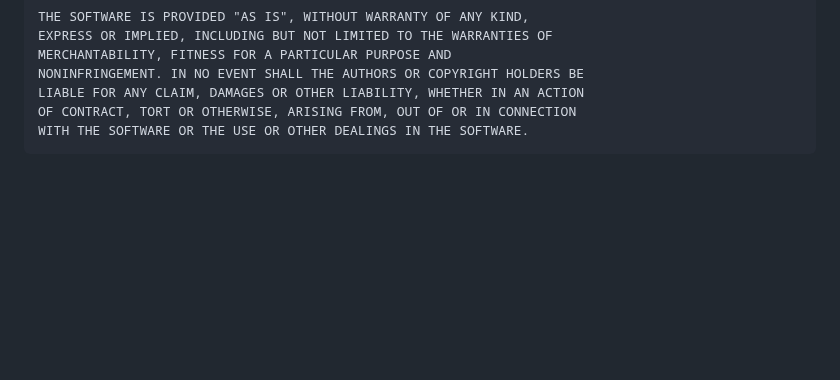
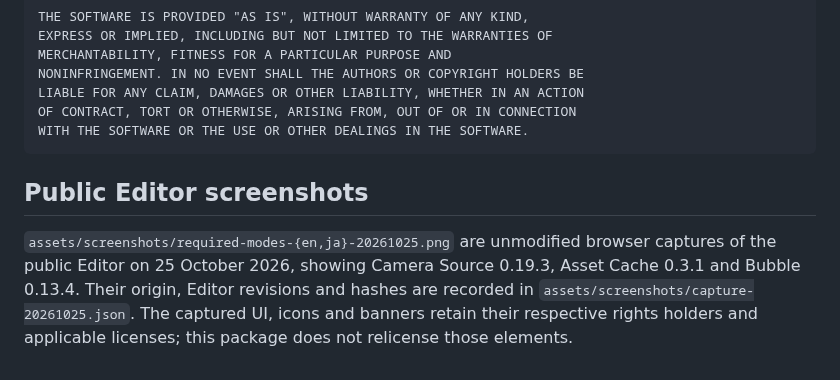
Before and after one commit to kubohiroya/turbowarp-extension-security-dialog, a Markdown page: NOTICE.md, the part around the change. GitHub-like rendering; blank space fills up the shorter version.

````diff
--- a/NOTICE.md
+++ b/NOTICE.md
@@ -26,3 +26,7 @@ LIABLE FOR ANY CLAIM, DAMAGES OR OTHER LIABILITY, WHETHER IN AN ACTION
 OF CONTRACT, TORT OR OTHERWISE, ARISING FROM, OUT OF OR IN CONNECTION
 WITH THE SOFTWARE OR THE USE OR OTHER DEALINGS IN THE SOFTWARE.
 ```
+
+## Public Editor screenshots
+
+`assets/screenshots/required-modes-{en,ja}-20261025.png` are unmodified browser captures of the public Editor on 25 October 2026, showing Camera Source 0.19.3, Asset Cache 0.3.1 and Bubble 0.13.4. Their origin, Editor revisions and hashes are recorded in `assets/screenshots/capture-20261025.json`. The captured UI, icons and banners retain their respective rights holders and applicable licenses; this package does not relicense those elements.
````
Also changed, not shown: README.ja.md (+22 -0 lines), README.md (+23 -0 lines), assets/screenshots/required-modes-en-20261025.png (added), assets/screenshots/required-modes-ja-20261025.png (added), 1 other file.
